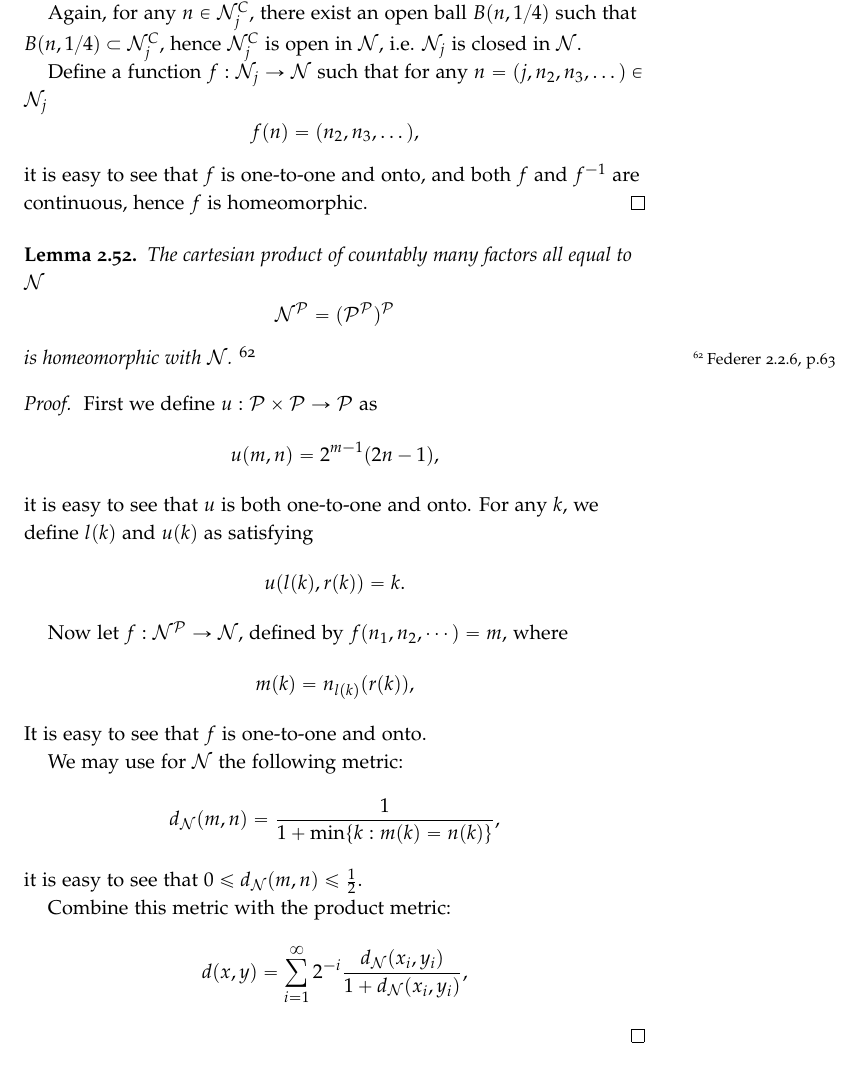
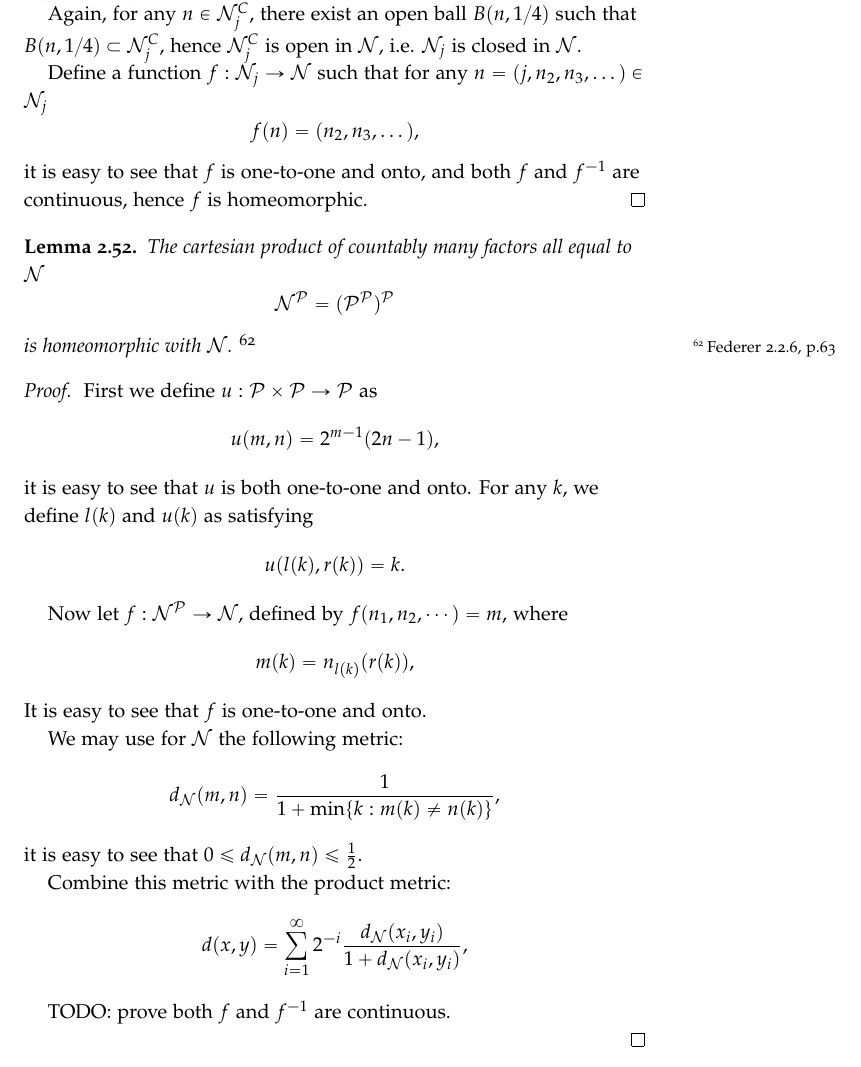
Before and after one commit to simon-song/note_federer, a LaTeX book (note_federer.tex, which reads text/borel.tex): part of page 42 of 63, cut so that both start at the same text. Compiled offline with pdfLaTeX.

Commit message:
updated notes on Baire space

```diff
--- a/text/borel.tex
+++ b/text/borel.tex
@@ -1428,7 +1428,7 @@ It is easy to see that $f$ is one-to-one and onto.
 We may use for $\mathcal{N}$ the following metric:
 \[
 	d_{\mathcal{N}}(m,n)
-	  = \frac{1}{1+ \min\{k:m(k)=n(k)\} },
+	  = \frac{1}{1+ \min\{k:m(k)\ne n(k)\} },
 \]
 it is easy to see that $0\le d_{\mathcal{N}}(m,n) \le \frac{1}{2}$.
 
@@ -1439,6 +1439,7 @@ Combine this metric with the product metric:
         \frac{d_{\mathcal{N}}(x_i,y_i)}{1+d_{\mathcal{N}}(x_i,y_i)},
 \]
 
+TODO: prove both $f$ and $f^{-1}$ are continuous.
 
 \end{proof}
 
```
